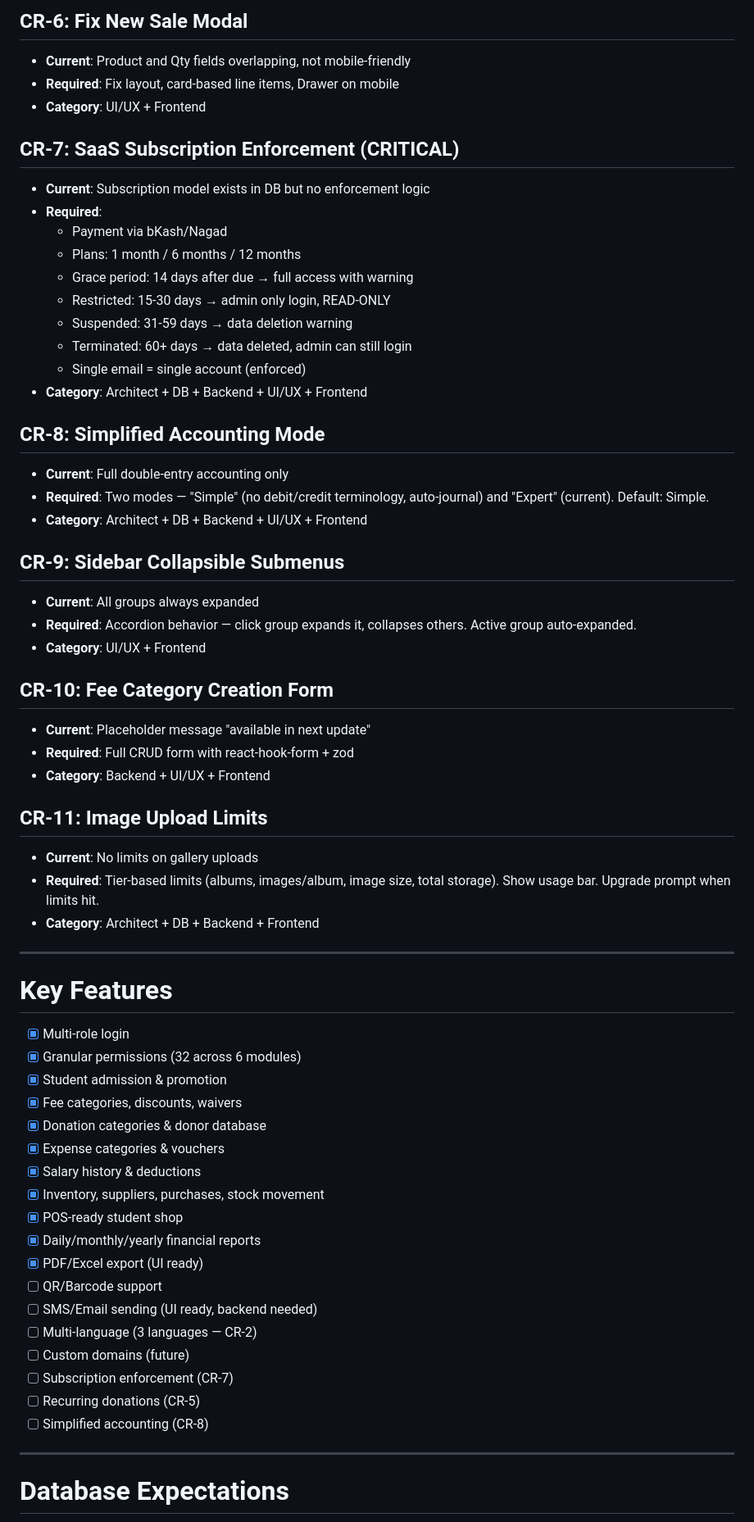
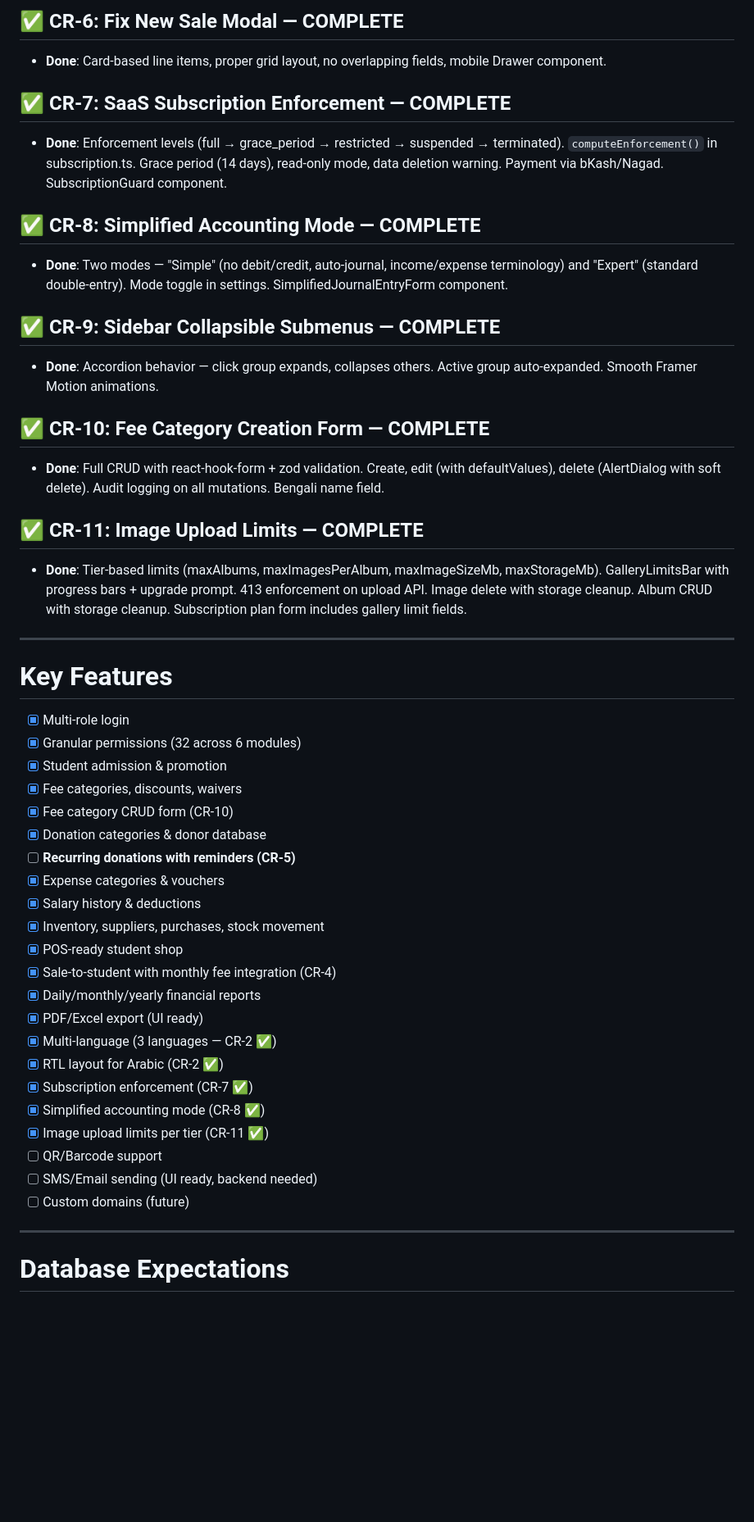
Before and after one commit to sajidchowdhury/NekirJuri, a Markdown page: Madrasha_ERP_SaaS_Master_Specification.md, the part around one of its changes. Shown at 82% size. GitHub-like rendering; blank space fills up the shorter version.

```diff
--- a/Madrasha_ERP_SaaS_Master_Specification.md
+++ b/Madrasha_ERP_SaaS_Master_Specification.md
@@ -117,40 +138,21 @@ Build a scalable multi-tenant SaaS ERP for Madrashas with isolated tenant data,
 
-## CR-6: Fix New Sale Modal
-- **Current**: Product and Qty fields overlapping, not mobile-friendly
-- **Required**: Fix layout, card-based line items, Drawer on mobile
-- **Category**: UI/UX + Frontend
+## ✅ CR-6: Fix New Sale Modal — COMPLETE
+- **Done**: Card-based line items, proper grid layout, no overlapping fields, mobile Drawer component.
 
-## CR-7: SaaS Subscription Enforcement (CRITICAL)
-- **Current**: Subscription model exists in DB but no enforcement logic
-- **Required**:
-  - Payment via bKash/Nagad
-  - Plans: 1 month / 6 months / 12 months
-  - Grace period: 14 days after due → full access with warning
-  - Restricted: 15-30 days → admin only login, READ-ONLY
-  - Suspended: 31-59 days → data deletion warning
-  - Terminated: 60+ days → data deleted, admin can still login
-  - Single email = single account (enforced)
-- **Category**: Architect + DB + Backend + UI/UX + Frontend
+## ✅ CR-7: SaaS Subscription Enforcement — COMPLETE
+- **Done**: Enforcement levels (full → grace_period → restricted → suspended → terminated). `computeEnforcement()` in subscription.ts. Grace period (14 days), read-only mode, data deletion warning. Payment via bKash/Nagad. SubscriptionGuard component.
 
-## CR-8: Simplified Accounting Mode
-- **Current**: Full double-entry accounting only
-- **Required**: Two modes — "Simple" (no debit/credit terminology, auto-journal) and "Expert" (current). Default: Simple.
-- **Category**: Architect + DB + Backend + UI/UX + Frontend
+## ✅ CR-8: Simplified Accounting Mode — COMPLETE
+- **Done**: Two modes — "Simple" (no debit/credit, auto-journal, income/expense terminology) and "Expert" (standard double-entry). Mode toggle in settings. SimplifiedJournalEntryForm component.
 
-## CR-9: Sidebar Collapsible Submenus
-- **Current**: All groups always expanded
-- **Required**: Accordion behavior — click group expands it, collapses others. Active group auto-expanded.
-- **Category**: UI/UX + Frontend
+## ✅ CR-9: Sidebar Collapsible Submenus — COMPLETE
+- **Done**: Accordion behavior — click group expands, collapses others. Active group auto-expanded. Smooth Framer Motion animations.
 
-## CR-10: Fee Category Creation Form
-- **Current**: Placeholder message "available in next update"
-- **Required**: Full CRUD form with react-hook-form + zod
-- **Category**: Backend + UI/UX + Frontend
+## ✅ CR-10: Fee Category Creation Form — COMPLETE
+- **Done**: Full CRUD with react-hook-form + zod validation. Create, edit (with defaultValues), delete (AlertDialog with soft delete). Audit logging on all mutations. Bengali name field.
 
-## CR-11: Image Upload Limits
-- **Current**: No limits on gallery uploads
-- **Required**: Tier-based limits (albums, images/album, image size, total storage). Show usage bar. Upgrade prompt when limits hit.
-- **Category**: Architect + DB + Backend + Frontend
+## ✅ CR-11: Image Upload Limits — COMPLETE
+- **Done**: Tier-based limits (maxAlbums, maxImagesPerAlbum, maxImageSizeMb, maxStorageMb). GalleryLimitsBar with progress bars + upgrade prompt. 413 enforcement on upload API. Image delete with storage cleanup. Album CRUD with storage cleanup. Subscription plan form includes gallery limit fields.
 
 ---
 
@@ -159,20 +161,24 @@ Build a scalable multi-tenant SaaS ERP for Madrashas with isolated tenant data,
 - [x] Granular permissions (32 across 6 modules)
 - [x] Student admission & promotion
 - [x] Fee categories, discounts, waivers
+- [x] Fee category CRUD form (CR-10)
 - [x] Donation categories & donor database
+- [ ] **Recurring donations with reminders (CR-5)**
 - [x] Expense categories & vouchers
 - [x] Salary history & deductions
 - [x] Inventory, suppliers, purchases, stock movement
 - [x] POS-ready student shop
+- [x] Sale-to-student with monthly fee integration (CR-4)
 - [x] Daily/monthly/yearly financial reports
 - [x] PDF/Excel export (UI ready)
+- [x] Multi-language (3 languages — CR-2 ✅)
+- [x] RTL layout for Arabic (CR-2 ✅)
+- [x] Subscription enforcement (CR-7 ✅)
+- [x] Simplified accounting mode (CR-8 ✅)
+- [x] Image upload limits per tier (CR-11 ✅)
 - [ ] QR/Barcode support
 - [ ] SMS/Email sending (UI ready, backend needed)
-- [ ] Multi-language (3 languages — CR-2)
 - [ ] Custom domains (future)
-- [ ] Subscription enforcement (CR-7)
-- [ ] Recurring donations (CR-5)
-- [ ] Simplified accounting (CR-8)
 
 ---
 
```
Also changed, not shown: other parts of Madrasha_ERP_SaaS_Master_Specification.md (+115 -75 lines), CORRECTION-WORK.md (+13 -12 lines).
